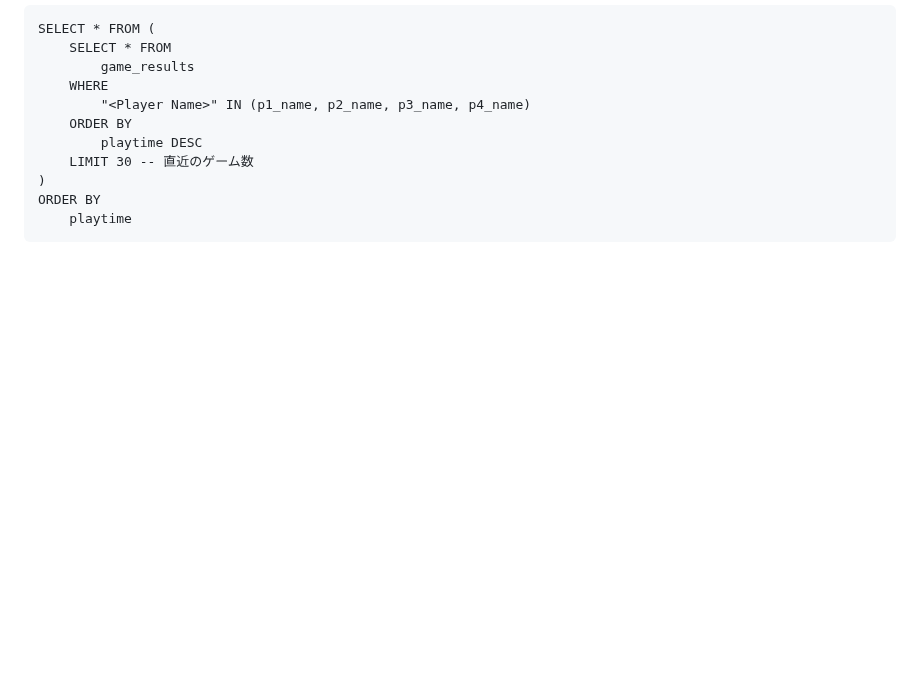
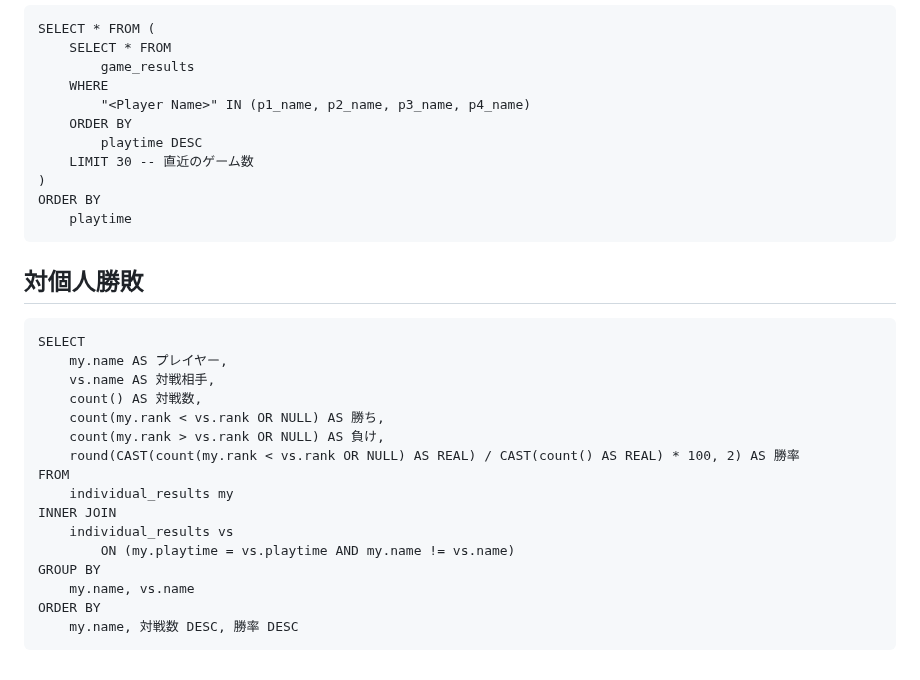
Before and after one commit to togakushi/slack-mahjong-score-management, a Markdown page: docs/datedase/sample_sql.md, the part around the change. Rendered like a GitHub page; blank space fills up the shorter version.

````diff
--- a/docs/datedase/sample_sql.md
+++ b/docs/datedase/sample_sql.md
@@ -135,3 +135,23 @@ SELECT * FROM (
 ORDER BY
     playtime
 ```
+
+## 対個人勝敗
+```
+SELECT
+    my.name AS プレイヤー,
+    vs.name AS 対戦相手,
+    count() AS 対戦数,
+    count(my.rank < vs.rank OR NULL) AS 勝ち,
+    count(my.rank > vs.rank OR NULL) AS 負け,
+    round(CAST(count(my.rank < vs.rank OR NULL) AS REAL) / CAST(count() AS REAL) * 100, 2) AS 勝率
+FROM
+    individual_results my
+INNER JOIN
+    individual_results vs
+        ON (my.playtime = vs.playtime AND my.name != vs.name)
+GROUP BY
+    my.name, vs.name
+ORDER BY
+    my.name, 対戦数 DESC, 勝率 DESC
+```
````
